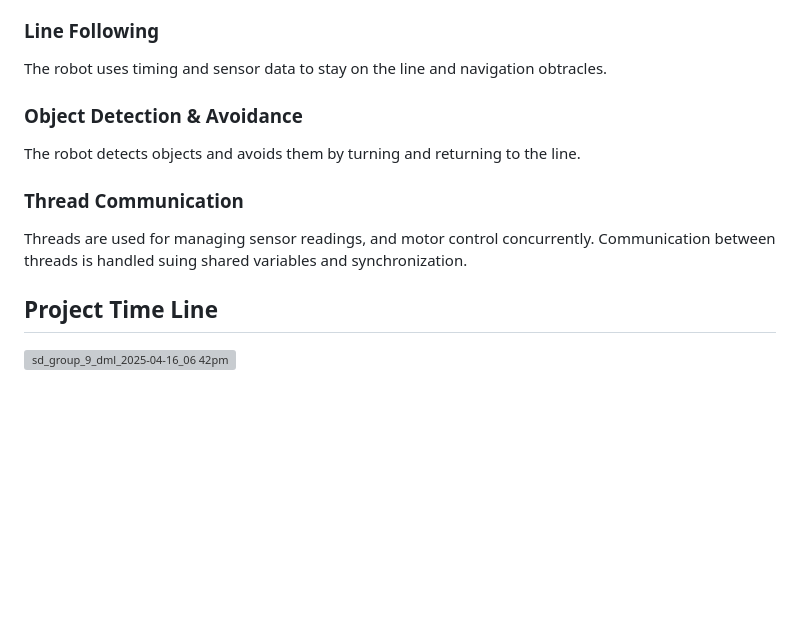
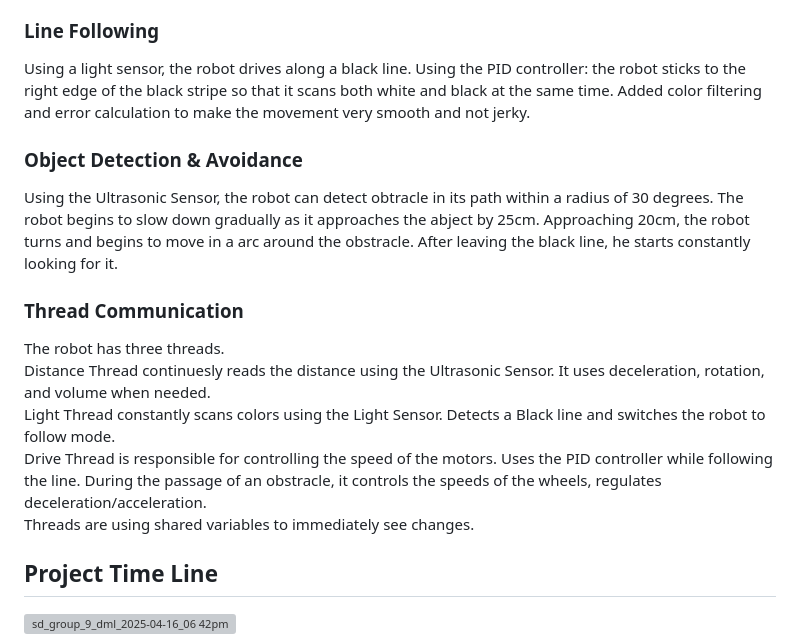
Before and after one commit to LIENPHAM-HAMK/LineRobotDML, a Markdown page: README.md, the part around the change. Rendered like a GitHub page; blank space fills up the shorter version; grey boxes are pictures that could not be loaded.

Commit message:
Update README.md
read me update

```diff
--- a/README.md
+++ b/README.md
@@ -54,14 +54,18 @@ git clone https://github.com/LIENPHAM-HAMK/LineRobotDML.git
 > Motors             : Control the movement of the Robot <br> 1
 
 ### Line Following
-The robot uses timing and sensor data to stay on the line and navigation obtracles.
+Using a light sensor, the robot drives along a black line. Using the PID controller: the robot sticks to the right edge of the black stripe so that it scans both white and black at the same time. Added color filtering and error calculation to make the movement very smooth and not jerky.
 
 ### Object Detection & Avoidance
-The robot detects objects and avoids them by turning and returning to the line.
-
+Using the Ultrasonic Sensor, the robot can detect  obtracle in its path within a radius of 30 degrees. The robot begins to slow down gradually as it approaches the abject by 25cm. Approaching 20cm, the robot turns and begins to move in a arc around the obstracle. After leaving the black line, he starts constantly looking for it.
 
 ### Thread Communication
-Threads are used for managing sensor readings, and motor control concurrently. Communication between threads is handled suing shared variables and synchronization.
+The robot has three threads. <br>
+Distance Thread continuesly reads the distance using the Ultrasonic Sensor. It uses deceleration, rotation, and volume when needed. <br>
+Light Thread constantly scans colors using the Light Sensor. Detects a Black line and switches the robot to follow mode. <br>
+Drive Thread is responsible for controlling the speed of the motors. Uses the PID controller while following the line. During the passage of an obstracle, it controls the speeds of the wheels, regulates deceleration/acceleration. <br>
+Threads are using shared variables to immediately see changes.
+
 
 ## Project Time Line
 ![sd_group_9_dml_2025-04-16_06 42pm](https://github.com/user-attachments/assets/7a898c34-cb2b-425c-b4ac-4027b5753b97)
```
